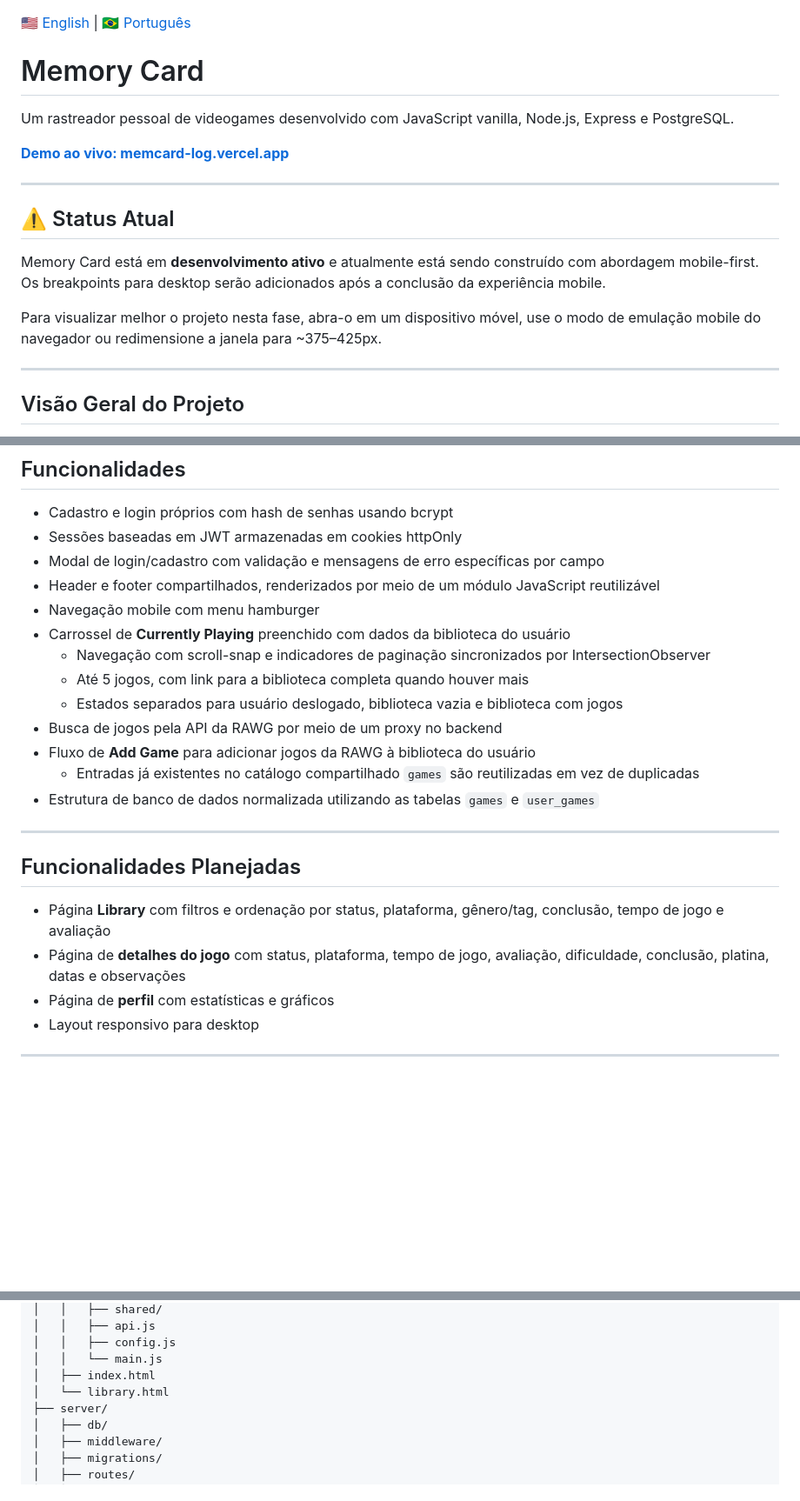
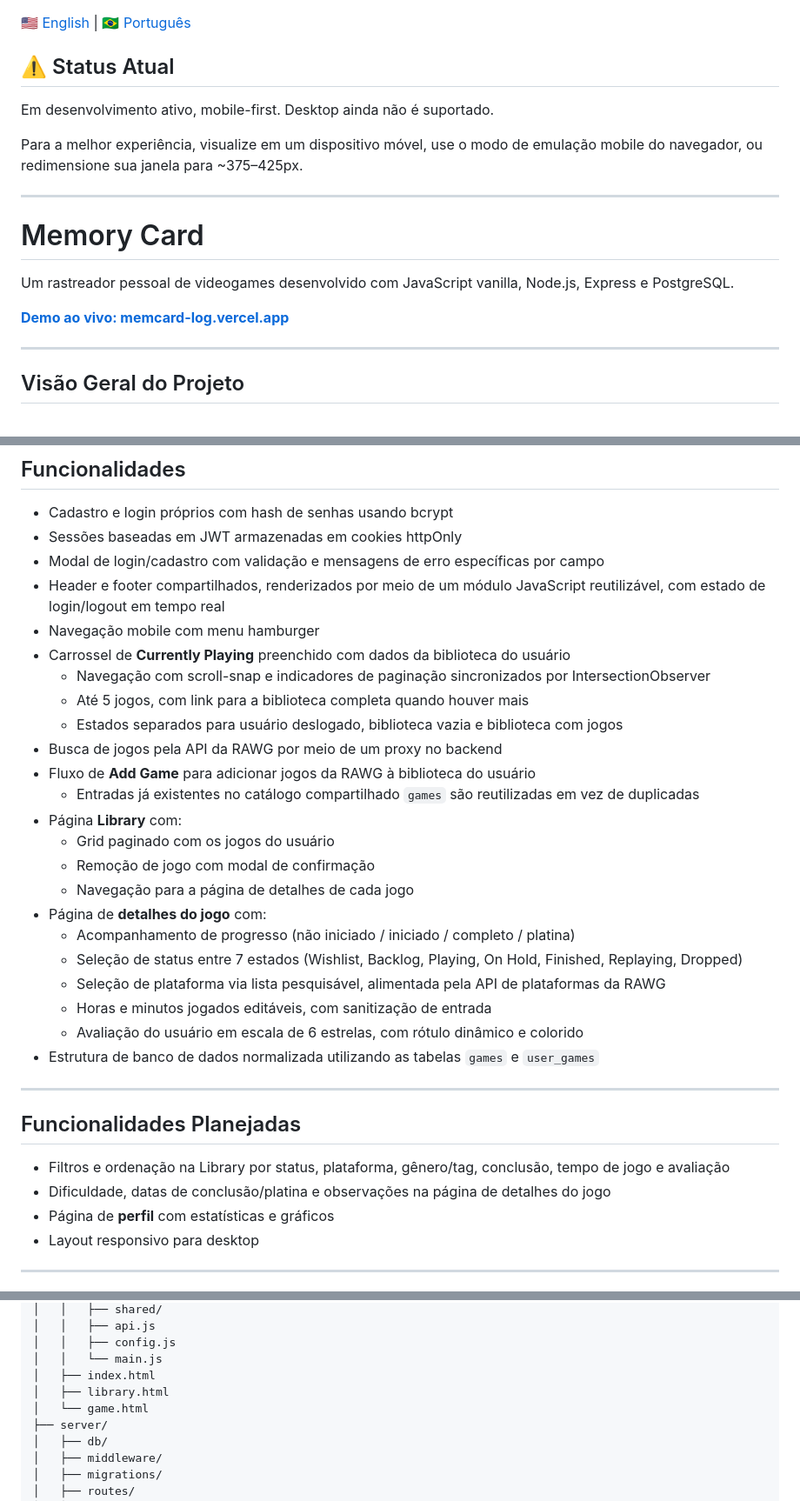
Before and after one commit to brunapolizeli/memory-card, a Markdown page: README.pt-BR.md, 3 parts joined by grey strips. Shown at 87% size. Rendered like a GitHub page; blank space fills up the shorter version.

Commit message:
docs: update README status, features, and project structure in both languages

```diff
--- a/README.pt-BR.md
+++ b/README.pt-BR.md
@@ -1,18 +1,18 @@
 [🇺🇸 English](README.md) | [🇧🇷 Português](README.pt-BR.md)
+
+## ⚠️ Status Atual
+
+Em desenvolvimento ativo, mobile-first. Desktop ainda não é suportado.
+
+Para a melhor experiência, visualize em um dispositivo móvel, use o modo de emulação mobile do navegador, ou redimensione sua janela para ~375–425px.
+
+---
 
 # Memory Card
 
 Um rastreador pessoal de videogames desenvolvido com JavaScript vanilla, Node.js, Express e PostgreSQL.
 
 [**Demo ao vivo: memcard-log.vercel.app**](https://memcard-log.vercel.app/)
-
----
-
-## ⚠️ Status Atual
-
-Memory Card está em **desenvolvimento ativo** e atualmente está sendo construído com abordagem mobile-first. Os breakpoints para desktop serão adicionados após a conclusão da experiência mobile.
-
-Para visualizar melhor o projeto nesta fase, abra-o em um dispositivo móvel, use o modo de emulação mobile do navegador ou redimensione a janela para ~375–425px.
 
 ---
 
@@ -29,7 +29,7 @@ O projeto está sendo desenvolvido com uma identidade visual inspirada em Frutig
 - Cadastro e login próprios com hash de senhas usando bcrypt
 - Sessões baseadas em JWT armazenadas em cookies httpOnly
 - Modal de login/cadastro com validação e mensagens de erro específicas por campo
-- Header e footer compartilhados, renderizados por meio de um módulo JavaScript reutilizável
+- Header e footer compartilhados, renderizados por meio de um módulo JavaScript reutilizável, com estado de login/logout em tempo real
 - Navegação mobile com menu hamburger
 - Carrossel de **Currently Playing** preenchido com dados da biblioteca do usuário
   - Navegação com scroll-snap e indicadores de paginação sincronizados por IntersectionObserver
@@ -38,14 +38,24 @@ O projeto está sendo desenvolvido com uma identidade visual inspirada em Frutig
 - Busca de jogos pela API da RAWG por meio de um proxy no backend
 - Fluxo de **Add Game** para adicionar jogos da RAWG à biblioteca do usuário
   - Entradas já existentes no catálogo compartilhado `games` são reutilizadas em vez de duplicadas
+- Página **Library** com:
+  - Grid paginado com os jogos do usuário
+  - Remoção de jogo com modal de confirmação
+  - Navegação para a página de detalhes de cada jogo
+- Página de **detalhes do jogo** com:
+  - Acompanhamento de progresso (não iniciado / iniciado / completo / platina)
+  - Seleção de status entre 7 estados (Wishlist, Backlog, Playing, On Hold, Finished, Replaying, Dropped)
+  - Seleção de plataforma via lista pesquisável, alimentada pela API de plataformas da RAWG
+  - Horas e minutos jogados editáveis, com sanitização de entrada
+  - Avaliação do usuário em escala de 6 estrelas, com rótulo dinâmico e colorido
 - Estrutura de banco de dados normalizada utilizando as tabelas `games` e `user_games`
 
 ---
 
 ## Funcionalidades Planejadas
 
-- Página **Library** com filtros e ordenação por status, plataforma, gênero/tag, conclusão, tempo de jogo e avaliação
-- Página de **detalhes do jogo** com status, plataforma, tempo de jogo, avaliação, dificuldade, conclusão, platina, datas e observações
+- Filtros e ordenação na Library por status, plataforma, gênero/tag, conclusão, tempo de jogo e avaliação
+- Dificuldade, datas de conclusão/platina e observações na página de detalhes do jogo
 - Página de **perfil** com estatísticas e gráficos
 - Layout responsivo para desktop
 
@@ -66,7 +76,8 @@ memory-card/
 │   │   ├── config.js
 │   │   └── main.js
 │   ├── index.html
-│   └── library.html
+│   ├── library.html
+│   └── game.html
 ├── server/
 │   ├── db/
 │   ├── middleware/
```
Also changed, not shown: README.md (+24 -13 lines).
